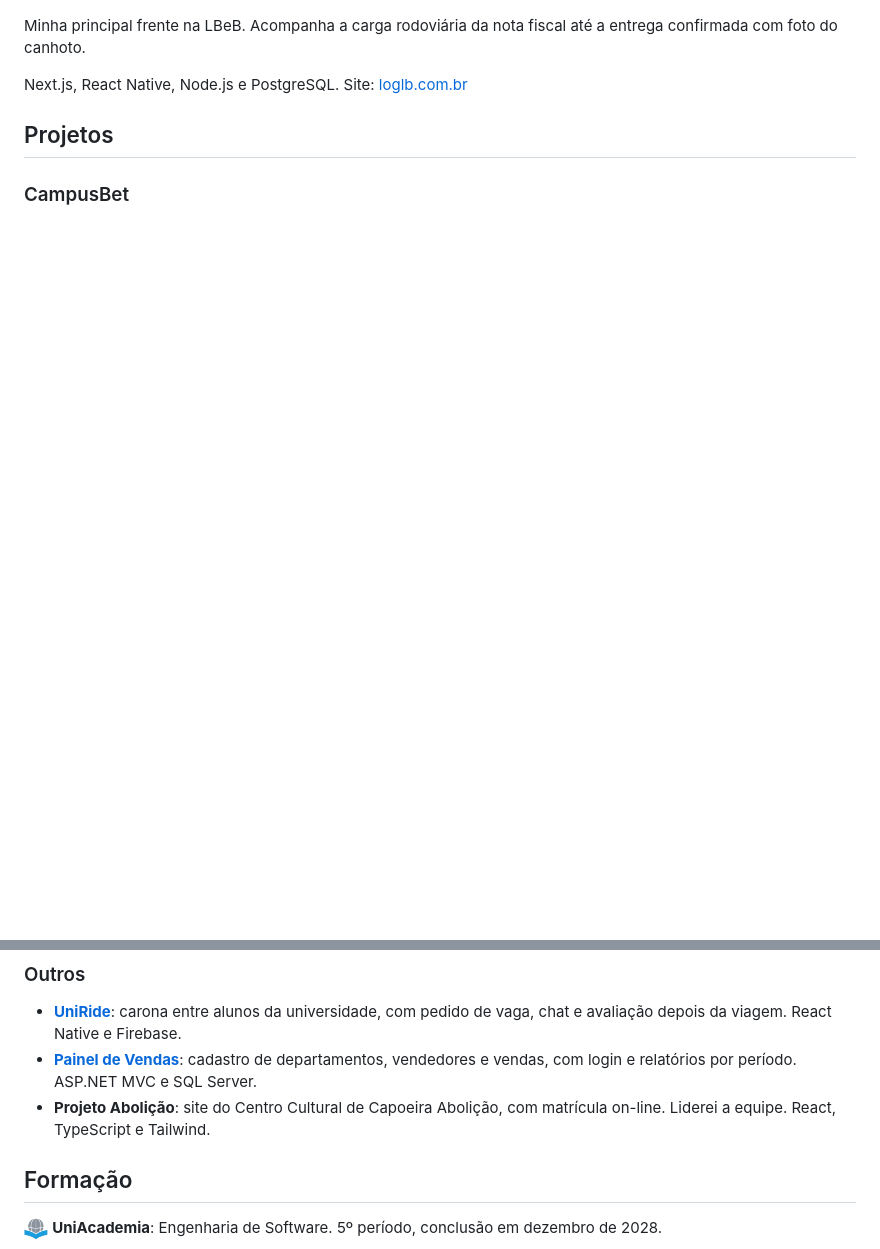
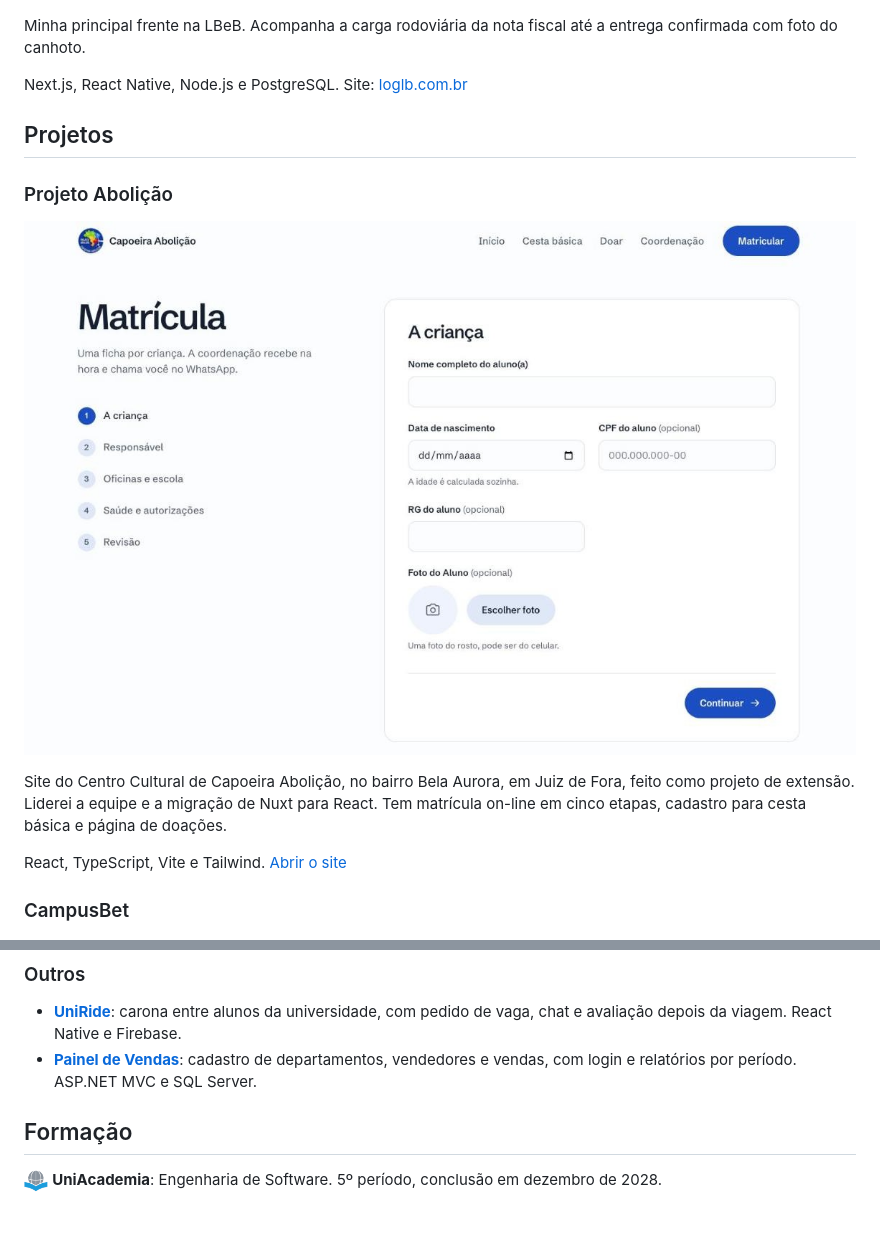
Before and after one commit to joaooopedro/joaooopedro, a Markdown page: readme.md, 2 parts joined by grey strips. GitHub-like rendering; pictures changed too: assets/abolicao.jpg (added); blank space fills up the shorter version.

Commit message:
feat: projeto abolicao com print e link do site no ar

```diff
--- a/readme.md
+++ b/readme.md
@@ -28,6 +28,14 @@ Next.js, React Native, Node.js e PostgreSQL. Site: [loglb.com.br](https://loglb.
 
 ## Projetos
 
+### Projeto Abolição
+
+<a href="https://projeto-abolicao.vercel.app/"><img src="assets/abolicao.jpg" width="100%" alt="Matrícula on-line do Capoeira Abolição, em cinco etapas"></a>
+
+Site do Centro Cultural de Capoeira Abolição, no bairro Bela Aurora, em Juiz de Fora, feito como projeto de extensão. Liderei a equipe e a migração de Nuxt para React. Tem matrícula on-line em cinco etapas, cadastro para cesta básica e página de doações.
+
+React, TypeScript, Vite e Tailwind. [Abrir o site](https://projeto-abolicao.vercel.app/)
+
 ### CampusBet
 
 <a href="https://campusbet-rust.vercel.app/"><img src="assets/campusbet.jpg" width="100%" alt="Página inicial do CampusBet, com placar ao vivo e odds"></a>
@@ -40,7 +48,6 @@ React, Vite e Context API. [Abrir o site](https://campusbet-rust.vercel.app/) |
 
 - **[UniRide](https://github.com/joaooopedro/uniride-mobile)**: carona entre alunos da universidade, com pedido de vaga, chat e avaliação depois da viagem. React Native e Firebase.
 - **[Painel de Vendas](https://github.com/joaooopedro/painel-vendas-mvc)**: cadastro de departamentos, vendedores e vendas, com login e relatórios por período. ASP.NET MVC e SQL Server.
-- **Projeto Abolição**: site do Centro Cultural de Capoeira Abolição, com matrícula on-line. Liderei a equipe. React, TypeScript e Tailwind.
 
 ## Formação
 
```
